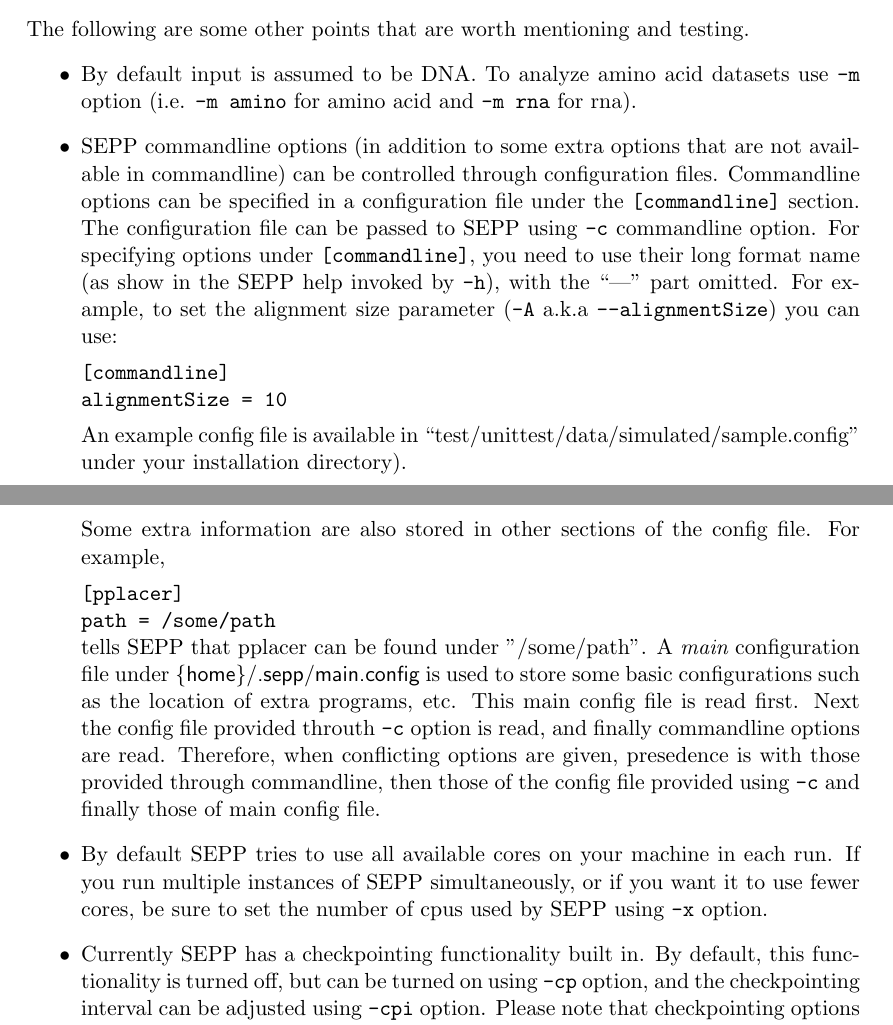
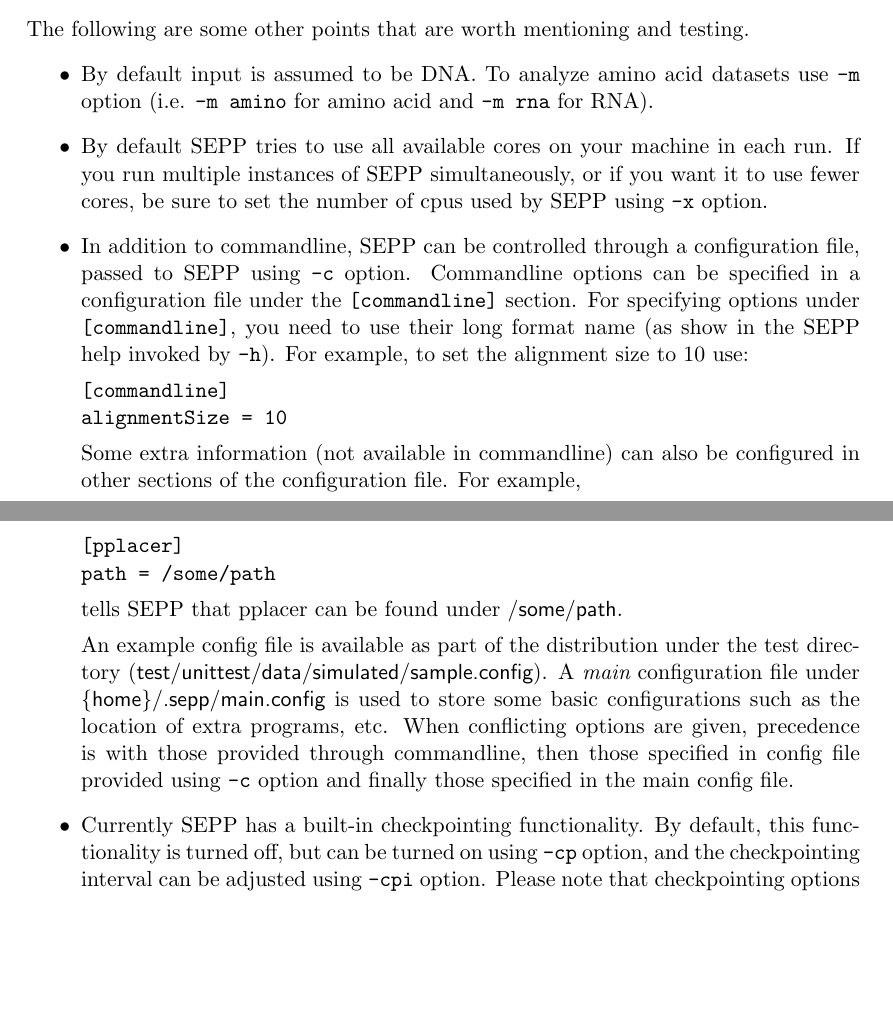
Before and after one commit to smirarab/sepp, a LaTeX document (tutorial/tutorial.tex): two parts of pages 7 and 8 of 8, joined at a grey line, cut so that both start at the same text, the shorter picture padded with empty space. Compiled offline with pdfLaTeX.

Commit message:
Tutorial further updated

```diff
--- a/tutorial/tutorial.tex
+++ b/tutorial/tutorial.tex
@@ -217,34 +217,33 @@ In addition to the placement file, an extended alignment file is also generated.
 \subsection{\sepp Miscellaneous }
 The following are some other points that are worth mentioning and testing.
 \begin{itemize}
-\item By default input is assumed to be DNA. To analyze amino acid datasets use \ins{-m} option (i.e. \ins{-m amino} for amino acid and \ins{-m rna} for rna).
-\item \sepp commandline options (in addition to some extra options that are not available in commandline) can be
-controlled through configuration files.
+\item By default input is assumed to be DNA. To analyze amino acid datasets use \ins{-m} option (i.e. \ins{-m amino} for amino acid and \ins{-m rna} for RNA).
+\item By default \sepp tries to use all available cores on your machine in each run. If you run multiple instances of \sepp simultaneously, or if you want it to use fewer cores, be sure
+to set the number of cpus used by \sepp using \ins{-x} option.
+\item In addition to commandline, \sepp can be
+controlled through a configuration file, passed to \sepp using \ins{-c} option.
 Commandline options can be specified in a configuration file under the \ins{[commandline]} section.
-The configuration file can be passed to \sepp using \ins{-c} commandline option.
-For specifying options under \ins{[commandline]}, you need to use their long format name (as show in the \sepp help invoked by \ins{-h}), with the ``---'' part omitted.
-For example, to set the alignment size parameter (\ins{-A} a.k.a \ins{--alignmentSize}) you can use:
+For specifying options under \ins{[commandline]}, you need to use their long format name (as show in the \sepp help invoked by \ins{-h}).
+For example, to set the alignment size to 10 use:
 
 \ins{
 [commandline]\\
 alignmentSize = 10}
 
-An example config file is available in ``test/unittest/data/simulated/sample.config'' under your installation directory).
-
-Some extra information are also stored in other sections of the config file. For example,
+Some extra information (not available in commandline) can also be configured in other sections of the configuration file. For example,
 
 \ins{[pplacer]\\
-path = /some/path\\
+path = /some/path
 }
-tells \sepp that \pplacer can be found under "/some/path".
+
+tells \sepp that \pplacer can be found under \file{/some/path}.
+
+An example config file is available as part of the distribution under the test directory (\file{test/unittest/data/simulated/sample.config}).
 A {\em main} configuration file under \file{\{home\}/.sepp/main.config} is used
 to store some basic configurations such as the location of extra programs, etc.
-This main config file is read first. Next the config file provided throuth \ins{-c} option is read, and finally commandline options are read.
-Therefore, when conflicting options are given, presedence is with those provided through commandline, then those of the config file provided using \ins{-c} and finally those of main config file.
+When conflicting options are given, precedence is with those provided through commandline, then those specified in config file provided using \ins{-c} option and finally those specified in the main config file.
 
-\item By default \sepp tries to use all available cores on your machine in each run. If you run multiple instances of \sepp simultaneously, or if you want it to use fewer cores, be sure
-to set the number of cpus used by \sepp using \ins{-x} option.
-\item Currently \sepp has a checkpointing functionality built in.
+\item Currently \sepp has a built-in checkpointing functionality.
 By default, this functionality is turned off, but can be turned on using \ins{-cp} option,
 and the checkpointing interval can be adjusted using \ins{-cpi} option.
 Please note that checkpointing options have been tested only lightly and might have unknown issues.
```
Also changed, not shown: tutorial/tutorial.pdf.
